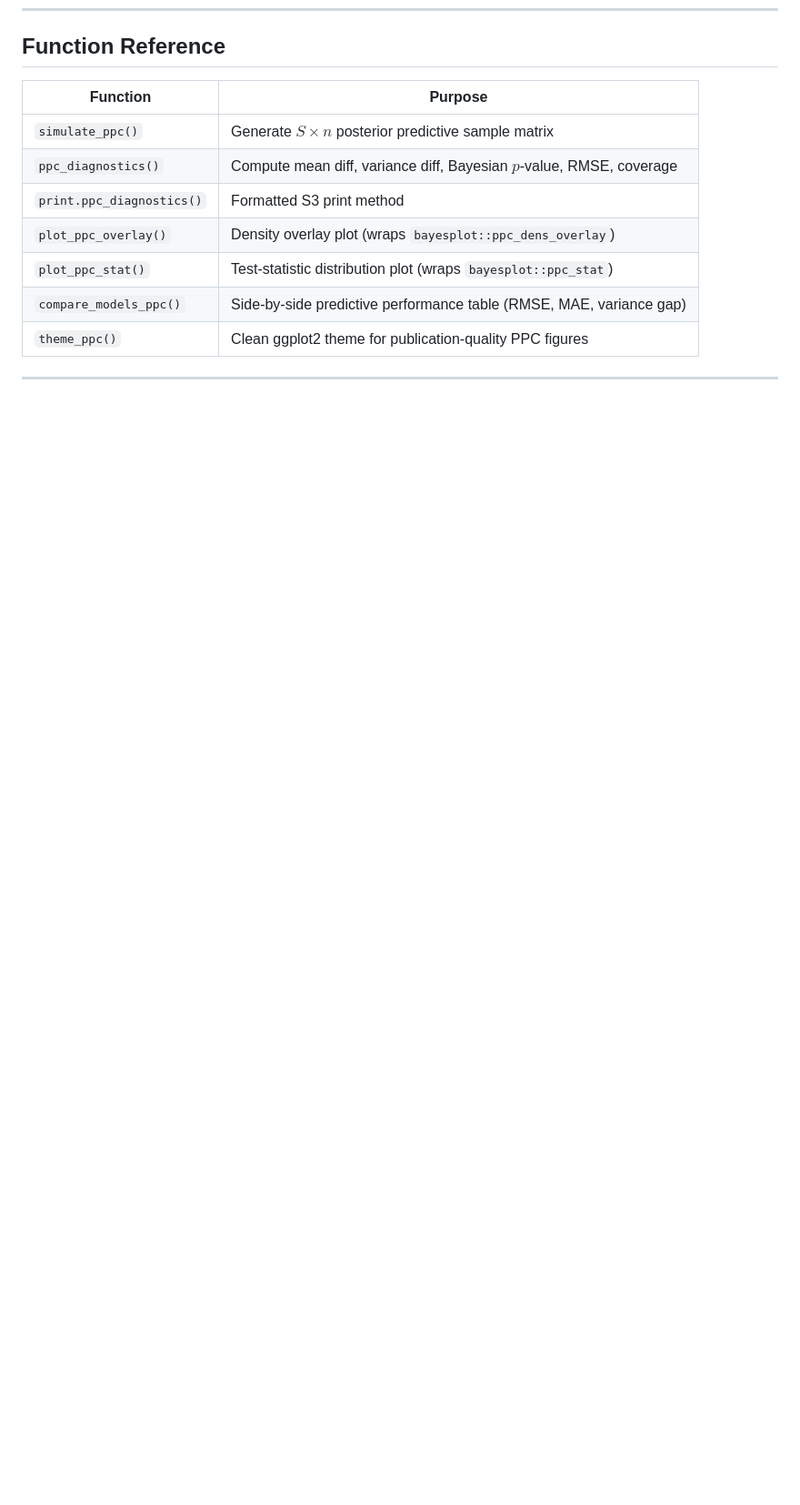
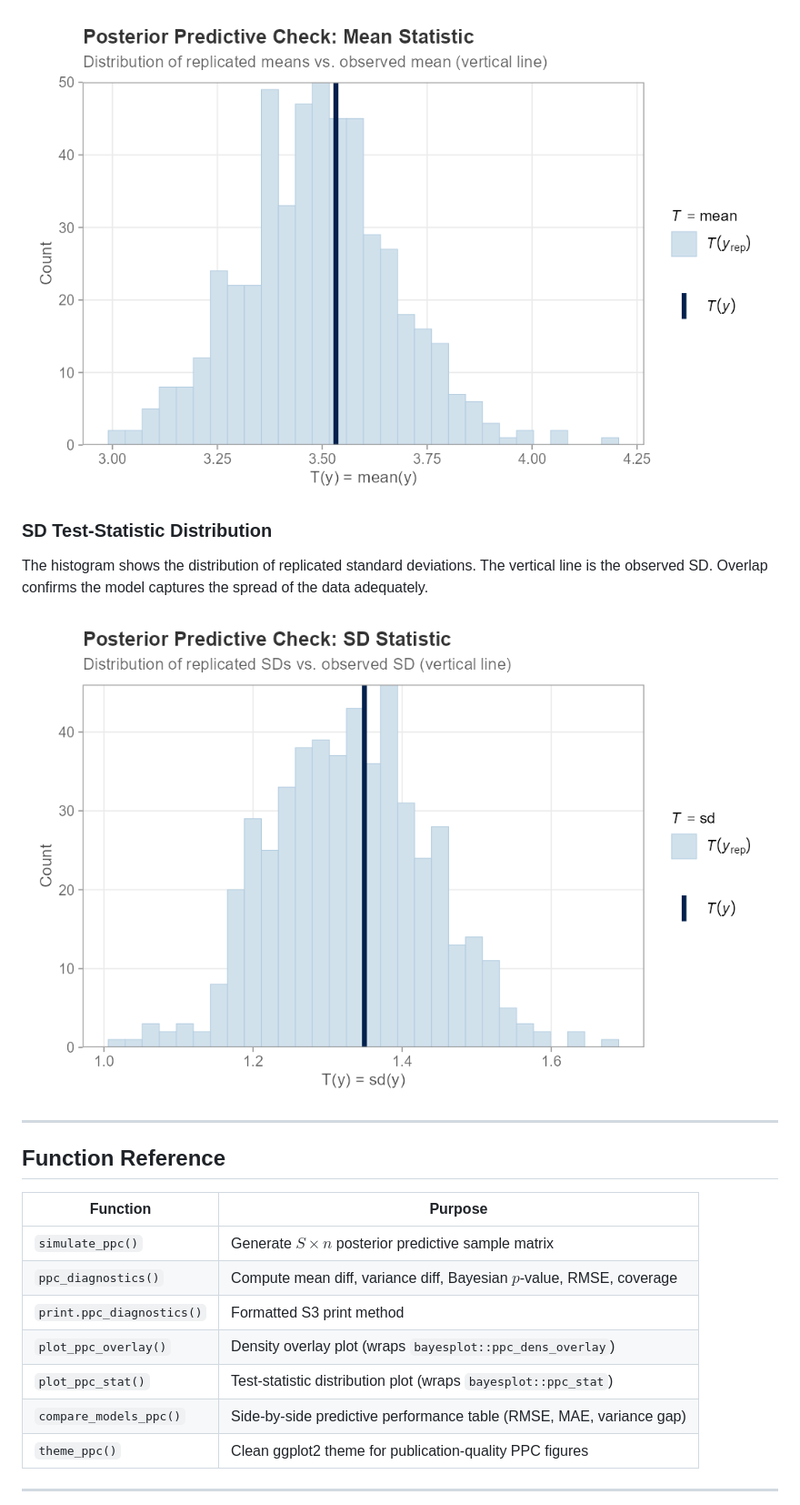
Before and after one commit to utkarshpawade/BayesPredictionCheck, a Markdown page: README.md, the part around the change printed below. Shown: that part at 91% size. Drawn GitHub-style; pictures changed too: man/figures/ppc_density.png (added), man/figures/ppc_diagnostics.png (added); blank space fills up the shorter version.

```diff
--- a/README.md
+++ b/README.md
@@ -107,3 +157,15 @@ plot_ppc_stat(example_data$y, y_rep, stat = "sd")
+![Distribution of replicated means with observed mean marked](man/figures/ppc_density.png)
+
+### SD Test-Statistic Distribution
+
+The histogram shows the distribution of replicated standard deviations. The
+vertical line is the observed SD. Overlap confirms the model captures the
+spread of the data adequately.
+
+![Distribution of replicated SDs with observed SD marked](man/figures/ppc_diagnostics.png)
+
+---
+
 ## Function Reference
 
 | Function | Purpose |
```
Also changed, not shown: other parts of README.md (+50 -0 lines), man/figures/ppc_overlay.png (added), 1 other file.
